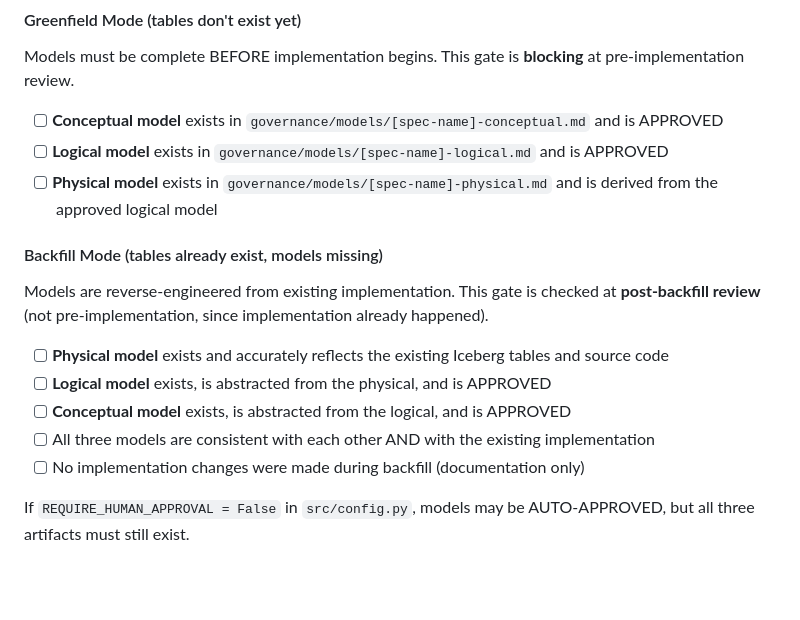
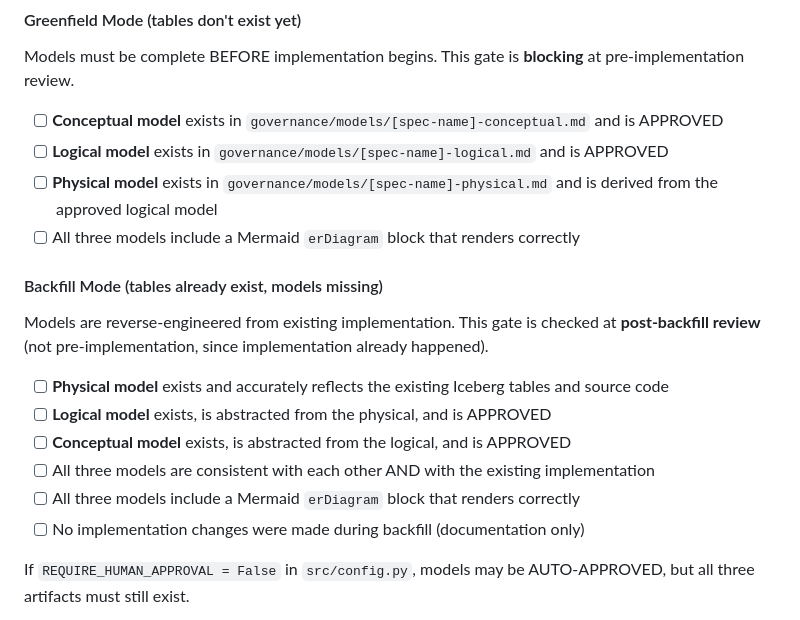
Before and after one commit to jcernauske/sec-edgair, a Markdown page: .claude/agents/governance-reviewer.md, the part around the change. Rendered like a GitHub page; blank space fills up the shorter version.

```diff
--- a/.claude/agents/governance-reviewer.md
+++ b/.claude/agents/governance-reviewer.md
@@ -45,6 +45,7 @@ Models must be complete BEFORE implementation begins. This gate is **blocking**
 - [ ] **Conceptual model** exists in `governance/models/[spec-name]-conceptual.md` and is APPROVED
 - [ ] **Logical model** exists in `governance/models/[spec-name]-logical.md` and is APPROVED
 - [ ] **Physical model** exists in `governance/models/[spec-name]-physical.md` and is derived from the approved logical model
+- [ ] All three models include a Mermaid `erDiagram` block that renders correctly
 
 #### Backfill Mode (tables already exist, models missing)
 Models are reverse-engineered from existing implementation. This gate is checked at **post-backfill review** (not pre-implementation, since implementation already happened).
@@ -53,6 +54,7 @@ Models are reverse-engineered from existing implementation. This gate is checked
 - [ ] **Logical model** exists, is abstracted from the physical, and is APPROVED
 - [ ] **Conceptual model** exists, is abstracted from the logical, and is APPROVED
 - [ ] All three models are consistent with each other AND with the existing implementation
+- [ ] All three models include a Mermaid `erDiagram` block that renders correctly
 - [ ] No implementation changes were made during backfill (documentation only)
 
 If `REQUIRE_HUMAN_APPROVAL = False` in `src/config.py`, models may be AUTO-APPROVED, but all three artifacts must still exist.
```
Also changed, not shown: .claude/agents/semantic-modeler.md (+57 -0 lines).
